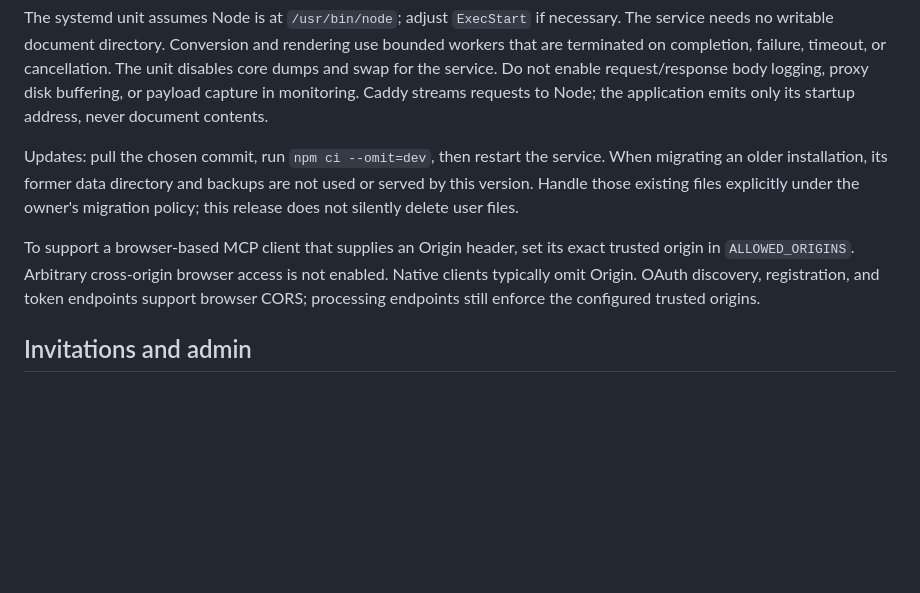
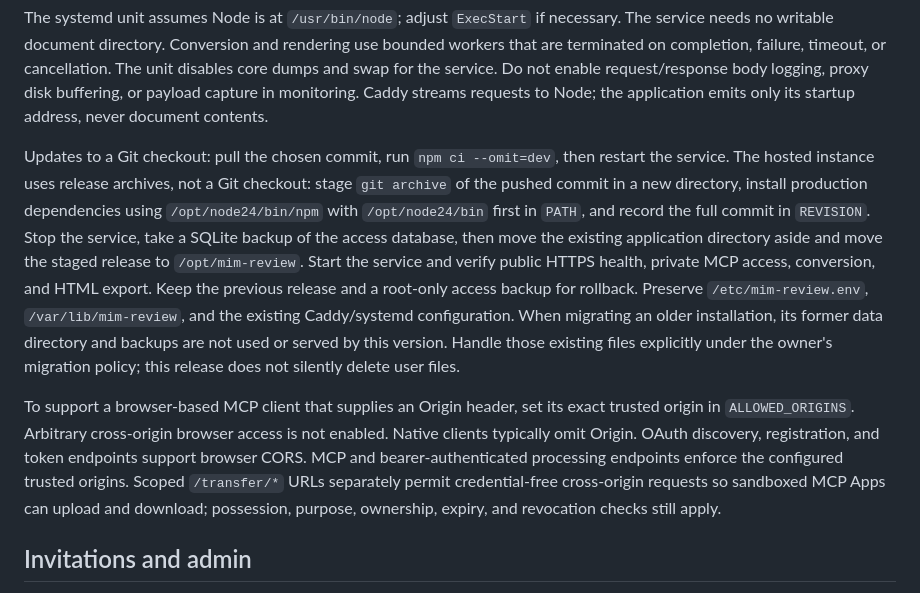
Before and after one commit to abundance-ds/mim-review, a Markdown page: deploy/README.md, the part around the change. Drawn GitHub-style; blank space fills up the shorter version.

Commit message:
Align README and deployment notes with the hosted release

```diff
--- a/deploy/README.md
+++ b/deploy/README.md
@@ -14,9 +14,9 @@ The hosted instance uses `https://review.abundanceds.com` on the shared EC2 serv
 
 The systemd unit assumes Node is at `/usr/bin/node`; adjust `ExecStart` if necessary. The service needs no writable document directory. Conversion and rendering use bounded workers that are terminated on completion, failure, timeout, or cancellation. The unit disables core dumps and swap for the service. Do not enable request/response body logging, proxy disk buffering, or payload capture in monitoring. Caddy streams requests to Node; the application emits only its startup address, never document contents.
 
-Updates: pull the chosen commit, run `npm ci --omit=dev`, then restart the service. When migrating an older installation, its former data directory and backups are not used or served by this version. Handle those existing files explicitly under the owner's migration policy; this release does not silently delete user files.
+Updates to a Git checkout: pull the chosen commit, run `npm ci --omit=dev`, then restart the service. The hosted instance uses release archives, not a Git checkout: stage `git archive` of the pushed commit in a new directory, install production dependencies using `/opt/node24/bin/npm` with `/opt/node24/bin` first in `PATH`, and record the full commit in `REVISION`. Stop the service, take a SQLite backup of the access database, then move the existing application directory aside and move the staged release to `/opt/mim-review`. Start the service and verify public HTTPS health, private MCP access, conversion, and HTML export. Keep the previous release and a root-only access backup for rollback. Preserve `/etc/mim-review.env`, `/var/lib/mim-review`, and the existing Caddy/systemd configuration. When migrating an older installation, its former data directory and backups are not used or served by this version. Handle those existing files explicitly under the owner's migration policy; this release does not silently delete user files.
 
-To support a browser-based MCP client that supplies an Origin header, set its exact trusted origin in `ALLOWED_ORIGINS`. Arbitrary cross-origin browser access is not enabled. Native clients typically omit Origin. OAuth discovery, registration, and token endpoints support browser CORS; processing endpoints still enforce the configured trusted origins.
+To support a browser-based MCP client that supplies an Origin header, set its exact trusted origin in `ALLOWED_ORIGINS`. Arbitrary cross-origin browser access is not enabled. Native clients typically omit Origin. OAuth discovery, registration, and token endpoints support browser CORS. MCP and bearer-authenticated processing endpoints enforce the configured trusted origins. Scoped `/transfer/*` URLs separately permit credential-free cross-origin requests so sandboxed MCP Apps can upload and download; possession, purpose, ownership, expiry, and revocation checks still apply.
 
 ## Invitations and admin
 
```
Also changed, not shown: README.md (+6 -3 lines).
